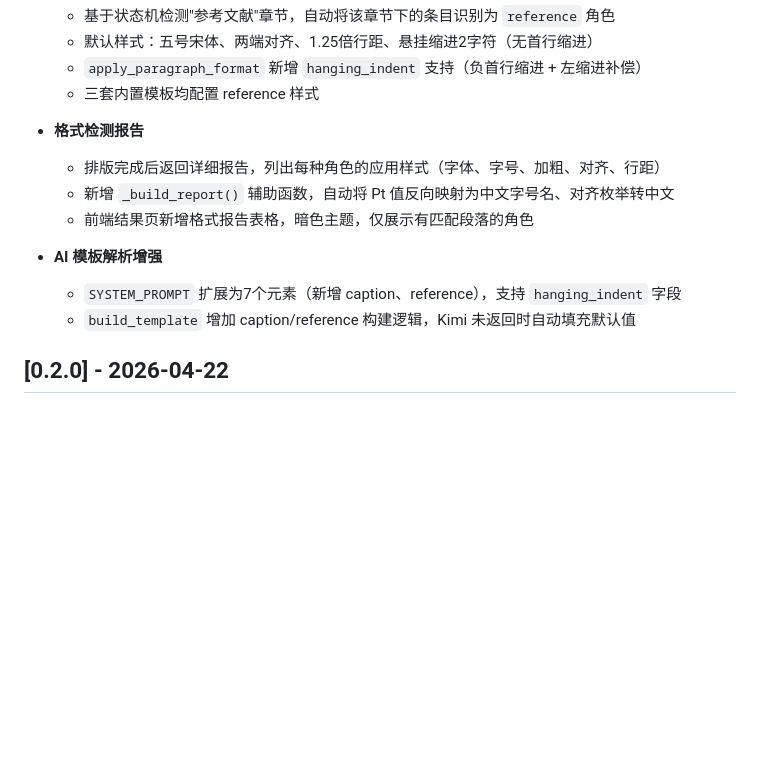
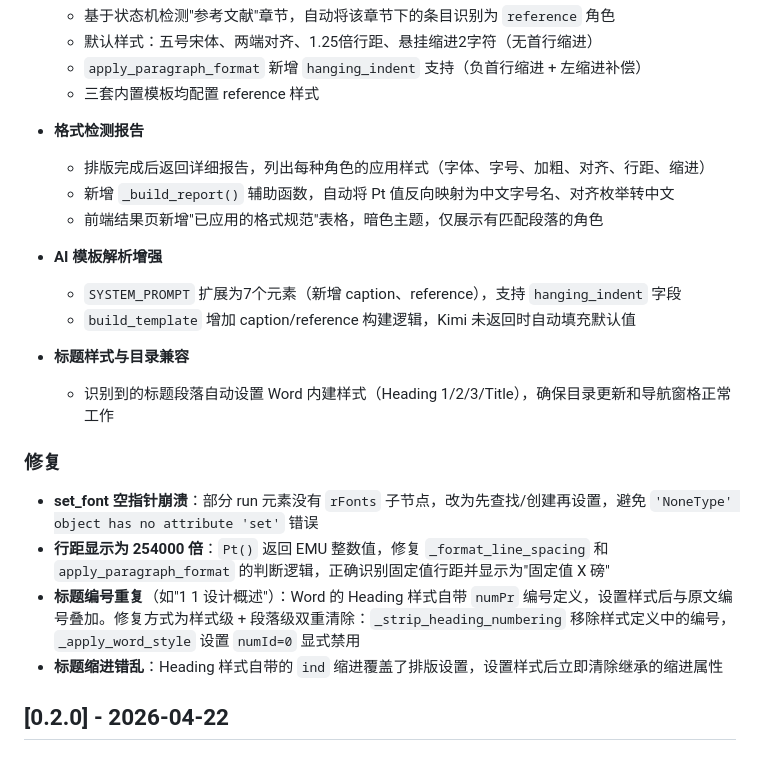
Before and after one commit to hanzhichao774-a11y/word-formatter, a Markdown page: CHANGELOG.md, the part around the change. GitHub-like rendering; blank space fills up the shorter version.

Commit message:
docs: 更新 CHANGELOG v0.3.0，补充 bugfix 记录
Made-with: Cursor

```diff
--- a/CHANGELOG.md
+++ b/CHANGELOG.md
@@ -15,13 +15,22 @@
   - 三套内置模板均配置 reference 样式
 
 - **格式检测报告**
-  - 排版完成后返回详细报告，列出每种角色的应用样式（字体、字号、加粗、对齐、行距）
+  - 排版完成后返回详细报告，列出每种角色的应用样式（字体、字号、加粗、对齐、行距、缩进）
   - 新增 `_build_report()` 辅助函数，自动将 Pt 值反向映射为中文字号名、对齐枚举转中文
-  - 前端结果页新增格式报告表格，暗色主题，仅展示有匹配段落的角色
+  - 前端结果页新增"已应用的格式规范"表格，暗色主题，仅展示有匹配段落的角色
 
 - **AI 模板解析增强**
   - `SYSTEM_PROMPT` 扩展为7个元素（新增 caption、reference），支持 `hanging_indent` 字段
   - `build_template` 增加 caption/reference 构建逻辑，Kimi 未返回时自动填充默认值
+
+- **标题样式与目录兼容**
+  - 识别到的标题段落自动设置 Word 内建样式（Heading 1/2/3/Title），确保目录更新和导航窗格正常工作
+
+### 修复
+- **set_font 空指针崩溃**：部分 run 元素没有 `rFonts` 子节点，改为先查找/创建再设置，避免 `'NoneType' object has no attribute 'set'` 错误
+- **行距显示为 254000 倍**：`Pt()` 返回 EMU 整数值，修复 `_format_line_spacing` 和 `apply_paragraph_format` 的判断逻辑，正确识别固定值行距并显示为"固定值 X 磅"
+- **标题编号重复**（如"1 1 设计概述"）：Word 的 Heading 样式自带 `numPr` 编号定义，设置样式后与原文编号叠加。修复方式为样式级 + 段落级双重清除：`_strip_heading_numbering` 移除样式定义中的编号，`_apply_word_style` 设置 `numId=0` 显式禁用
+- **标题缩进错乱**：Heading 样式自带的 `ind` 缩进覆盖了排版设置，设置样式后立即清除继承的缩进属性
 
 ## [0.2.0] - 2026-04-22
 
```
